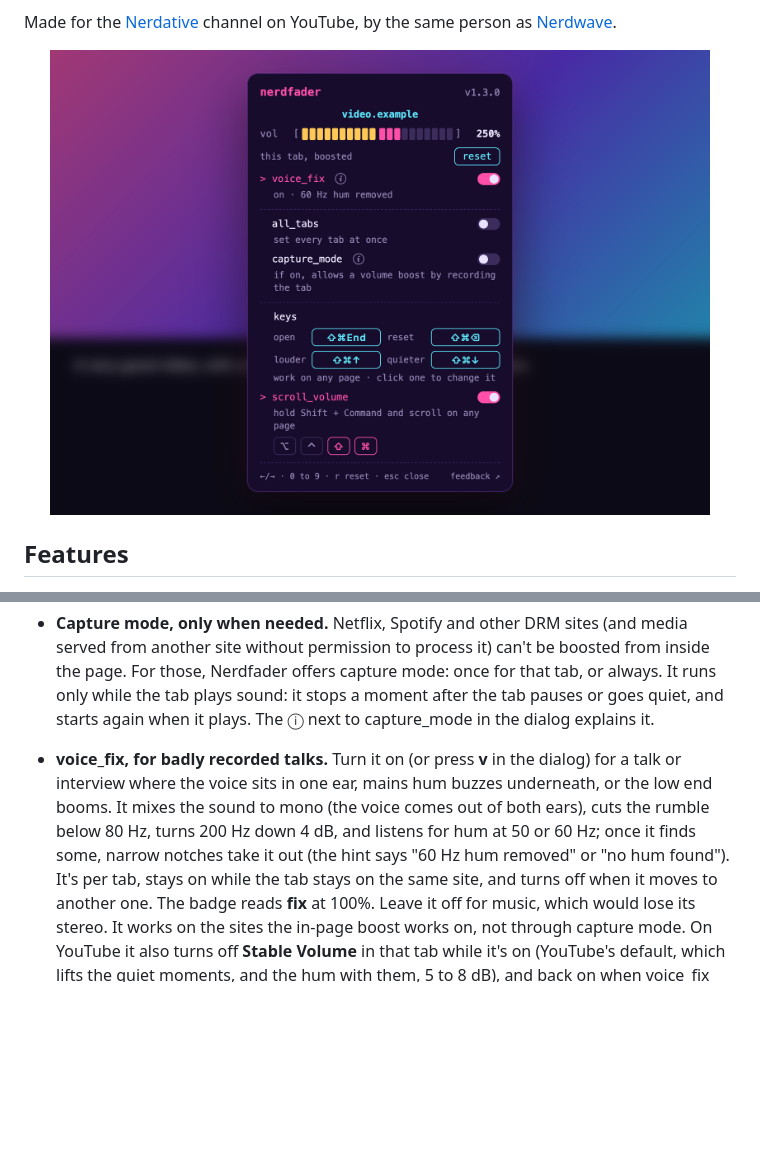
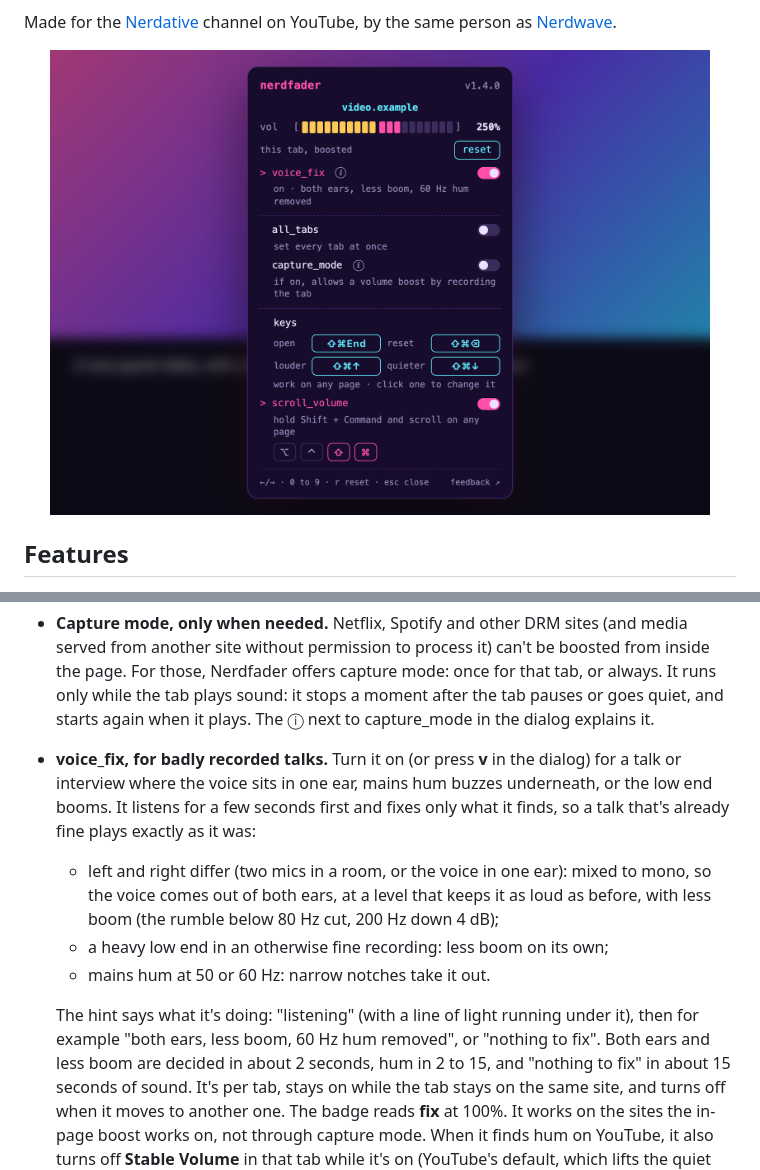
Before and after one commit to grumpitect/nerdfader, a Markdown page: README.md, 2 parts joined by grey strips. Rendered like a GitHub page; pictures changed too: docs/dialog.png; blank space fills up the shorter version.

```diff
--- a/README.md
+++ b/README.md
@@ -27,12 +27,19 @@ Made for the [Nerdative](https://www.youtube.com/@nerdative) channel on YouTube,
   mode: once for that tab, or always. It runs only while the tab plays sound: it stops a moment after the tab
   pauses or goes quiet, and starts again when it plays. The ⓘ next to capture_mode in the dialog explains it.
 - **voice_fix, for badly recorded talks.** Turn it on (or press **v** in the dialog) for a talk or interview where
-  the voice sits in one ear, mains hum buzzes underneath, or the low end booms. It mixes the sound to mono (the voice
-  comes out of both ears), cuts the rumble below 80 Hz, turns 200 Hz down 4 dB, and listens for hum at 50 or 60 Hz;
-  once it finds some, narrow notches take it out (the hint says "60 Hz hum removed" or "no hum found"). It's per tab,
-  stays on while the tab stays on the same site, and turns off when it moves to another one. The badge reads
-  **fix** at 100%. Leave it off for music, which would lose its stereo. It works on the sites the in-page boost
-  works on, not through capture mode. On YouTube it also turns off **Stable Volume** in that tab while it's on
+  the voice sits in one ear, mains hum buzzes underneath, or the low end booms. It listens for a few seconds first
+  and fixes only what it finds, so a talk that's already fine plays exactly as it was:
+  - left and right differ (two mics in a room, or the voice in one ear): mixed to mono, so the voice comes out of
+    both ears, at a level that keeps it as loud as before, with less boom (the rumble below 80 Hz cut, 200 Hz down
+    4 dB);
+  - a heavy low end in an otherwise fine recording: less boom on its own;
+  - mains hum at 50 or 60 Hz: narrow notches take it out.
+
+  The hint says what it's doing: "listening" (with a line of light running under it), then for example "both ears,
+  less boom, 60 Hz hum removed", or "nothing to fix". Both ears and less boom are decided in about 2 seconds, hum in
+  2 to 15, and "nothing to fix" in about 15 seconds of sound. It's per tab, stays on while the tab stays on the same site, and turns off when it moves to
+  another one. The badge reads **fix** at 100%. It works on the sites the in-page boost works on, not through
+  capture mode. When it finds hum on YouTube, it also turns off **Stable Volume** in that tab while it's on
   (YouTube's default, which lifts the quiet moments, and the hum with them, 5 to 8 dB), and back on when voice_fix
   goes off; your own YouTube setting and other tabs are left as they are. Change Stable Volume yourself in the
   meantime and Nerdfader leaves it as you set it in that tab, reloads included, until voice_fix goes off.
```
Also changed, not shown: other parts of README.md (+12 -5 lines), 7 other files.
